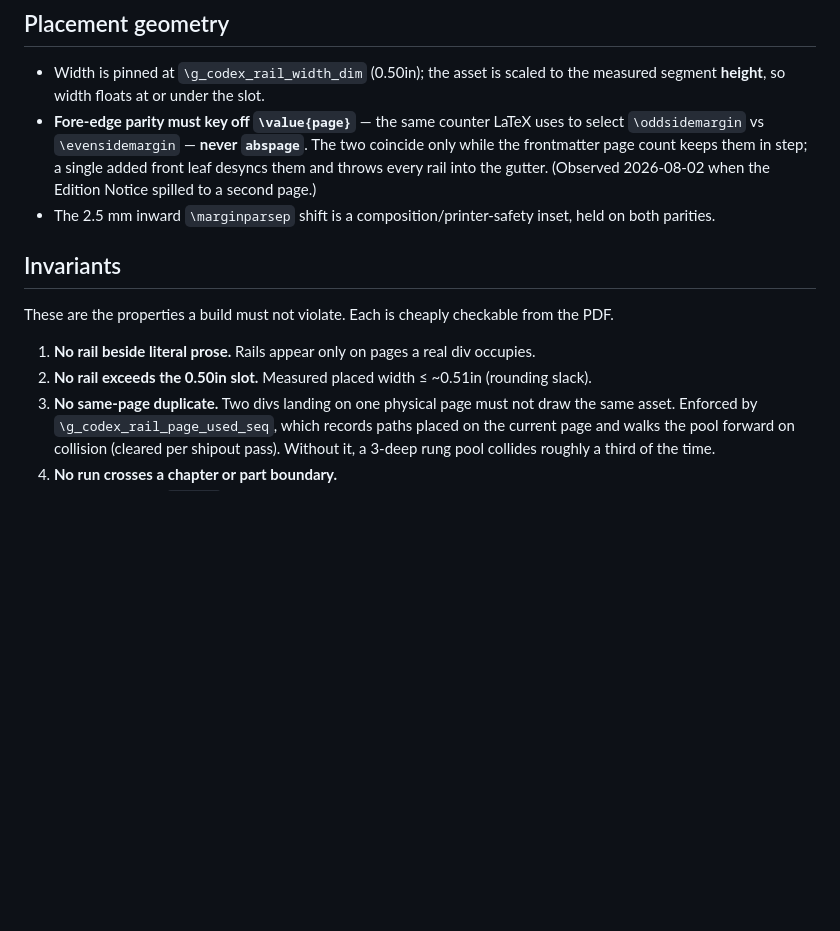
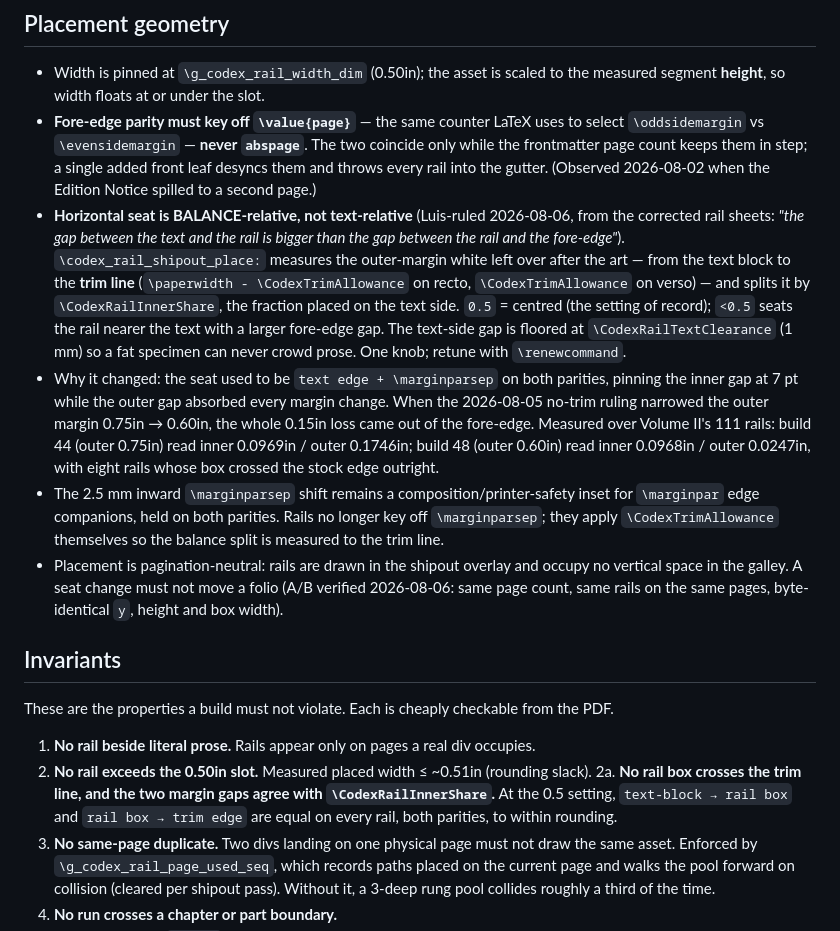
Before and after one commit to namrop/optical-foundry, a Markdown page: contracts/RAILS_CONTRACT.md, the part around one of its changes. Rendered like a GitHub page; blank space fills up the shorter version.

Commit message:
codex0 rails: balance seat — split the outer-margin white by \CodexRailInnerShare
Luis, from the corrected rail sheets (2026-08-06): "the gap between the text
and the rail is bigger than the gap between the rail and the fore-edge."

Root cause is arithmetic. The rail's x was text-relative on both parities
(text edge + \marginparsep), pinning the inner gap at 7pt while the outer gap
absorbed whatever the margin had left. The 2026-08-05 no-trim ruling narrowed
the outer margin 0.75in -> 0.60in and the art kept its absolute ~0.478in width,
so the entire 0.15in loss came out of the fore-edge alone.

Measured over Volume II's 111 rails:
  build 44 (outer 0.75in): inner 0.0969in / outer 0.1746in   (outer = 1.80x inner)
  build 48 (outer 0.60in): inner 0.0968in / outer 0.0247in   (outer = 0.25x inner)
  plus 8 rails whose box crossed the stock edge outright.

The seat is now balance-relative: measure the outer-margin white left over after
the art, from the text block to the TRIM line (so the 07-27 trim doctrine still
applies), and split it by \CodexRailInnerShare -- one knob, 0.5 = centred.
Text-side gap floored at \CodexRailTextClearance so a fat specimen cannot crowd
prose. Rails no longer key off \marginparsep; \marginpar edge companions still do.

A/B on a --parts building_the_lighthouse probe through the production path:
76 pages both, same 52 rails on the same pages, identical y / height / box width
-- only x moved. Gaps 0.0968in/0.0227in -> 0.0597in/0.0598in; no rail off the
stock edge. Pagination-neutral by construction (shipout overlay).

Co-Authored-By: Claude Opus 5 (1M context) <noreply@anthropic.com>

```diff
--- a/contracts/RAILS_CONTRACT.md
+++ b/contracts/RAILS_CONTRACT.md
@@ -127,8 +127,27 @@ Rails are chosen by **measured length**, from a 19-rung ladder at 2-line spacing
   frontmatter page count keeps them in step; a single added front leaf desyncs them and throws
   every rail into the gutter. (Observed 2026-08-02 when the Edition Notice spilled to a second
   page.)
-- The 2.5 mm inward `\marginparsep` shift is a composition/printer-safety inset, held on both
-  parities.
+- **Horizontal seat is BALANCE-relative, not text-relative** (Luis-ruled 2026-08-06, from the
+  corrected rail sheets: *"the gap between the text and the rail is bigger than the gap between
+  the rail and the fore-edge"*). `\codex_rail_shipout_place:` measures the outer-margin white
+  left over after the art — from the text block to the **trim line**
+  (`\paperwidth - \CodexTrimAllowance` on recto, `\CodexTrimAllowance` on verso) — and splits it
+  by `\CodexRailInnerShare`, the fraction placed on the text side. `0.5` = centred (the setting
+  of record); `<0.5` seats the rail nearer the text with a larger fore-edge gap. The text-side
+  gap is floored at `\CodexRailTextClearance` (1 mm) so a fat specimen can never crowd prose.
+  One knob; retune with `\renewcommand`.
+- Why it changed: the seat used to be `text edge + \marginparsep` on both parities, pinning the
+  inner gap at 7 pt while the outer gap absorbed every margin change. When the 2026-08-05
+  no-trim ruling narrowed the outer margin 0.75in → 0.60in, the whole 0.15in loss came out of
+  the fore-edge. Measured over Volume II's 111 rails: build 44 (outer 0.75in) read
+  inner 0.0969in / outer 0.1746in; build 48 (outer 0.60in) read inner 0.0968in / outer 0.0247in,
+  with eight rails whose box crossed the stock edge outright.
+- The 2.5 mm inward `\marginparsep` shift remains a composition/printer-safety inset for
+  `\marginpar` edge companions, held on both parities. Rails no longer key off `\marginparsep`;
+  they apply `\CodexTrimAllowance` themselves so the balance split is measured to the trim line.
+- Placement is pagination-neutral: rails are drawn in the shipout overlay and occupy no vertical
+  space in the galley. A seat change must not move a folio (A/B verified 2026-08-06: same page
+  count, same rails on the same pages, byte-identical `y`, height and box width).
 
 ## Invariants
 
@@ -136,6 +155,9 @@ These are the properties a build must not violate. Each is cheaply checkable fro
 
 1. **No rail beside literal prose.** Rails appear only on pages a real div occupies.
 2. **No rail exceeds the 0.50in slot.** Measured placed width ≤ ~0.51in (rounding slack).
+2a. **No rail box crosses the trim line, and the two margin gaps agree with
+   `\CodexRailInnerShare`.** At the 0.5 setting, `text-block → rail box` and
+   `rail box → trim edge` are equal on every rail, both parities, to within rounding.
 3. **No same-page duplicate.** Two divs landing on one physical page must not draw the same
    asset. Enforced by `\g_codex_rail_page_used_seq`, which records paths placed on the current
    page and walks the pool forward on collision (cleared per shipout pass). Without it, a
```
Also changed, not shown: other parts of contracts/RAILS_CONTRACT.md (+1 -1 lines).
